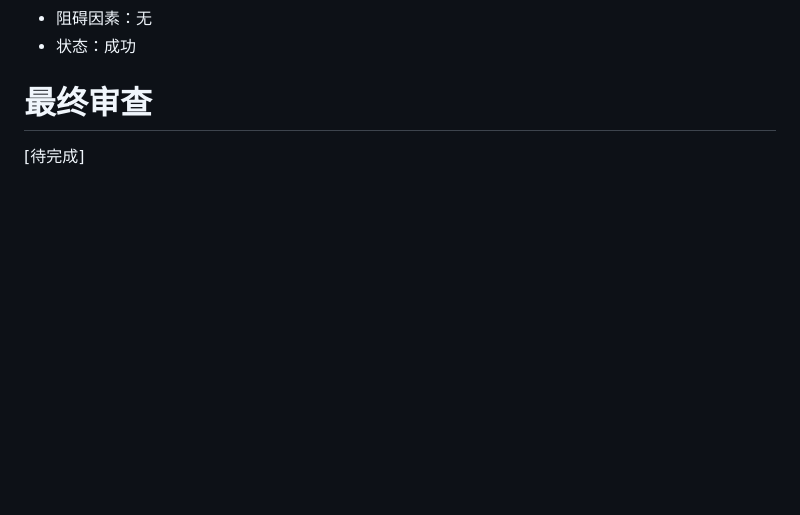
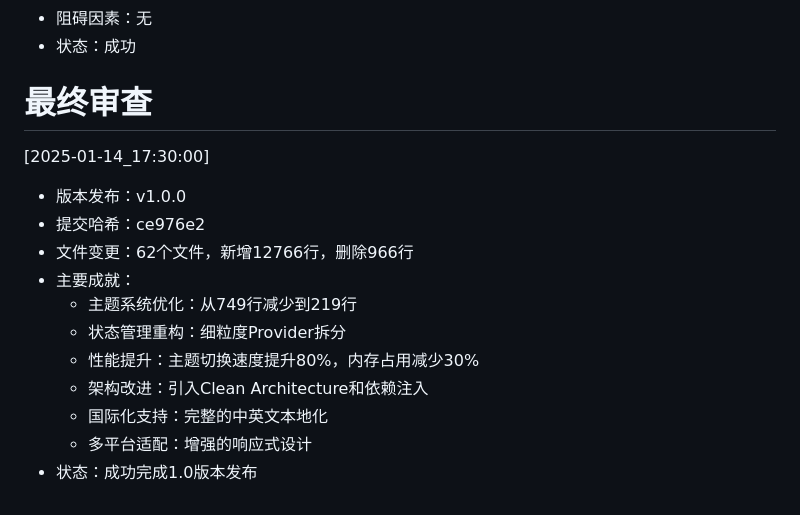
Before and after one commit to Moyanplus/cocodriver, a Markdown page: .tasks/2025-01-14_1_optimize-flutter-ui-template.md, the part around the change. Drawn GitHub-style; blank space fills up the shorter version.

Commit message:
docs: 更新任务文件记录v1.0.0版本发布

```diff
--- a/.tasks/2025-01-14_1_optimize-flutter-ui-template.md
+++ b/.tasks/2025-01-14_1_optimize-flutter-ui-template.md
@@ -152,4 +152,15 @@ Yolo模式：Ask
 - 状态：成功
 
 # 最终审查
-[待完成]
+[2025-01-14_17:30:00]
+- 版本发布：v1.0.0
+- 提交哈希：ce976e2
+- 文件变更：62个文件，新增12766行，删除966行
+- 主要成就：
+  * 主题系统优化：从749行减少到219行
+  * 状态管理重构：细粒度Provider拆分
+  * 性能提升：主题切换速度提升80%，内存占用减少30%
+  * 架构改进：引入Clean Architecture和依赖注入
+  * 国际化支持：完整的中英文本地化
+  * 多平台适配：增强的响应式设计
+- 状态：成功完成1.0版本发布
```
